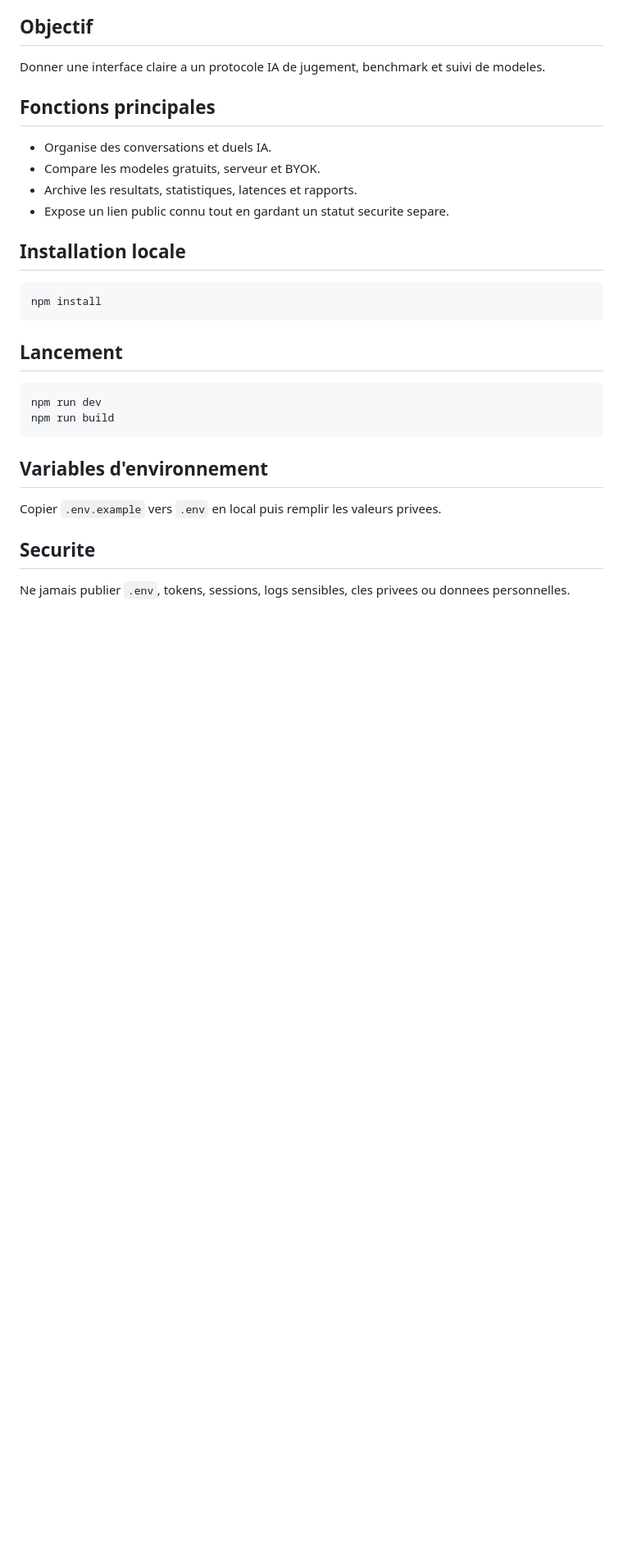
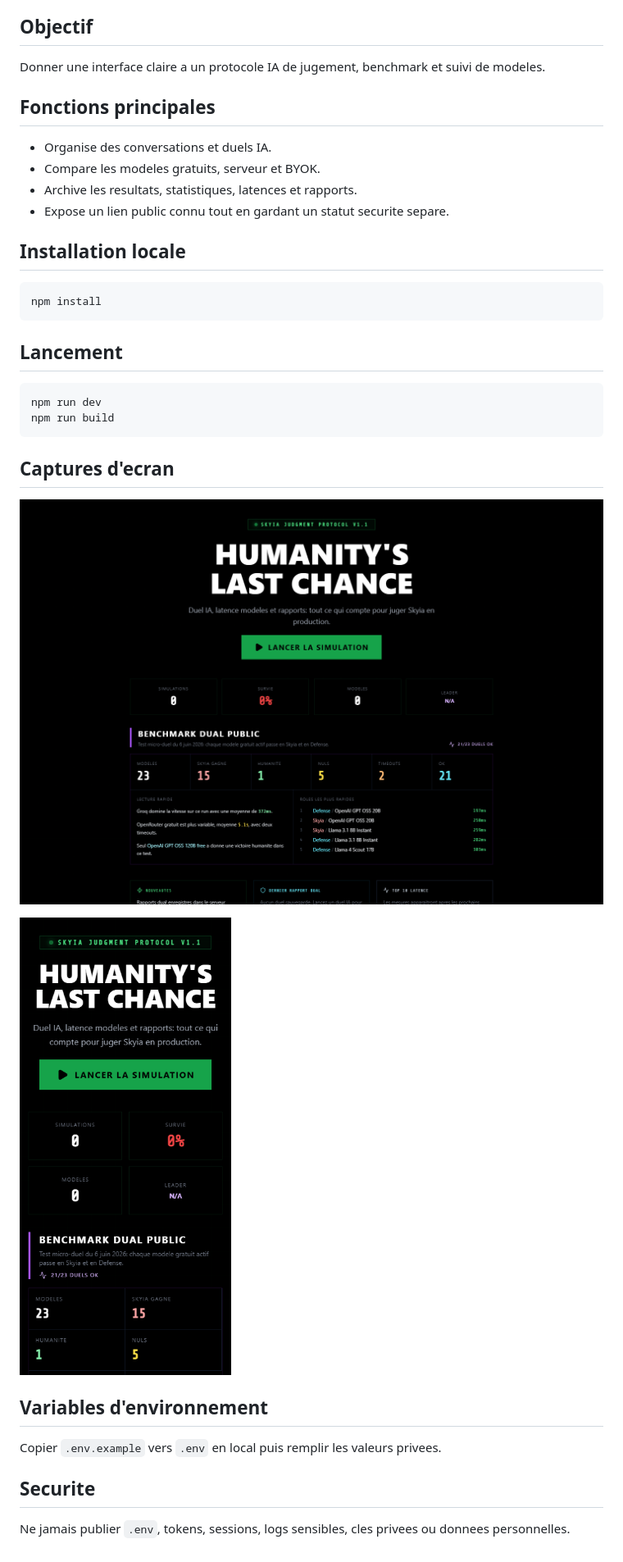
Before and after one commit to RYJITS/skyia, a Markdown page: README_GITHUB_PUBLIC.md, the part around the change. Shown at 82% size. Rendered like a GitHub page; pictures changed too: docs/github-captures/05-skyia-2026-06-21_23-37-02-desktop.png (added), docs/github-captures/05-skyia-2026-06-21_23-37-02-mobile.png (added); blank space fills up the shorter version.

Commit message:
Publication GitHub public - SkyIA

````diff
--- a/README_GITHUB_PUBLIC.md
+++ b/README_GITHUB_PUBLIC.md
@@ -26,6 +26,12 @@ npm run dev
 npm run build
 ```
 
+## Captures d'ecran
+
+![Capture desktop](docs/github-captures/05-skyia-2026-06-21_23-37-02-desktop.png)
+
+![Capture mobile](docs/github-captures/05-skyia-2026-06-21_23-37-02-mobile.png)
+
 ## Variables d'environnement
 
 Copier `.env.example` vers `.env` en local puis remplir les valeurs privees.
````
